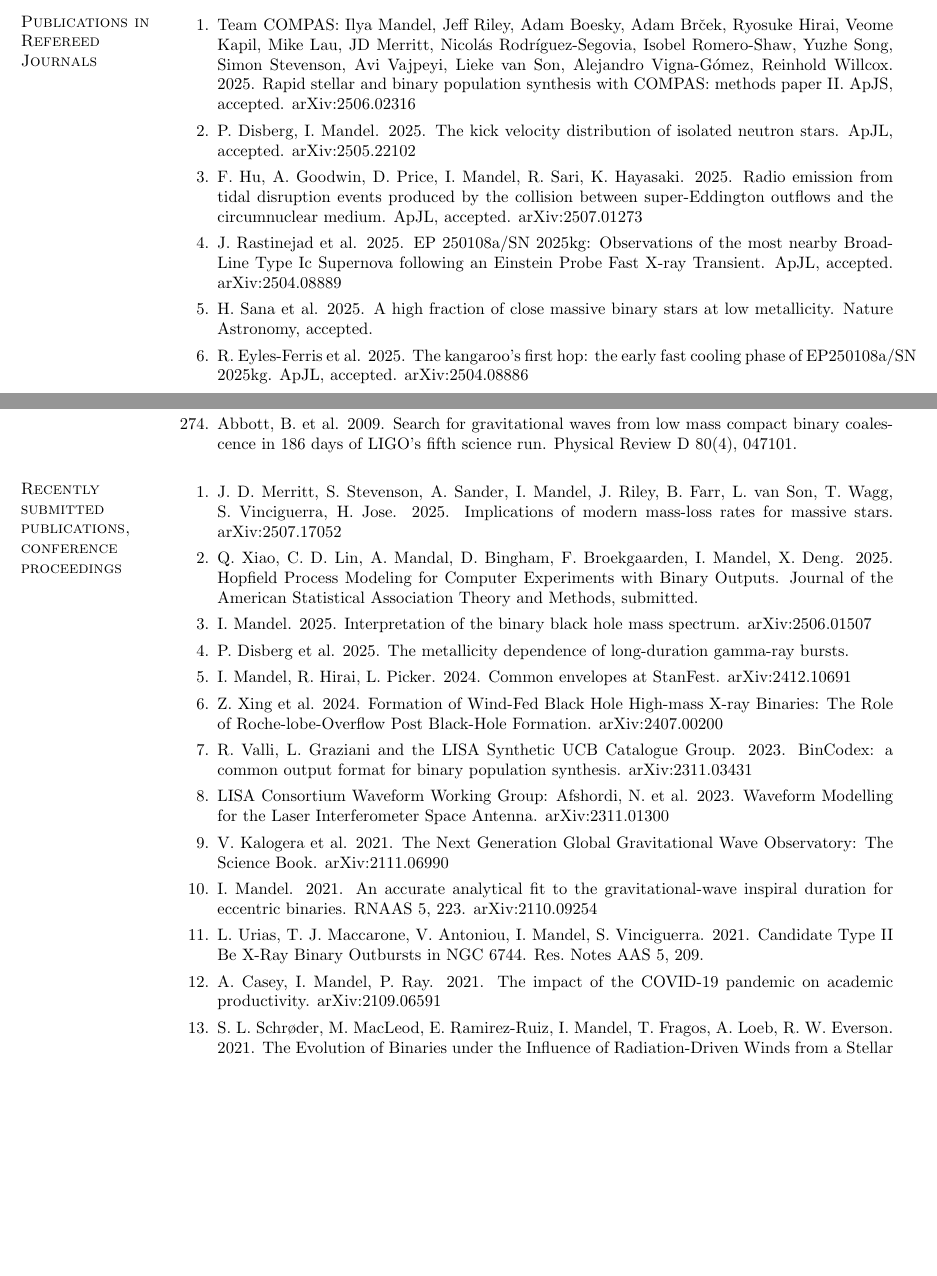
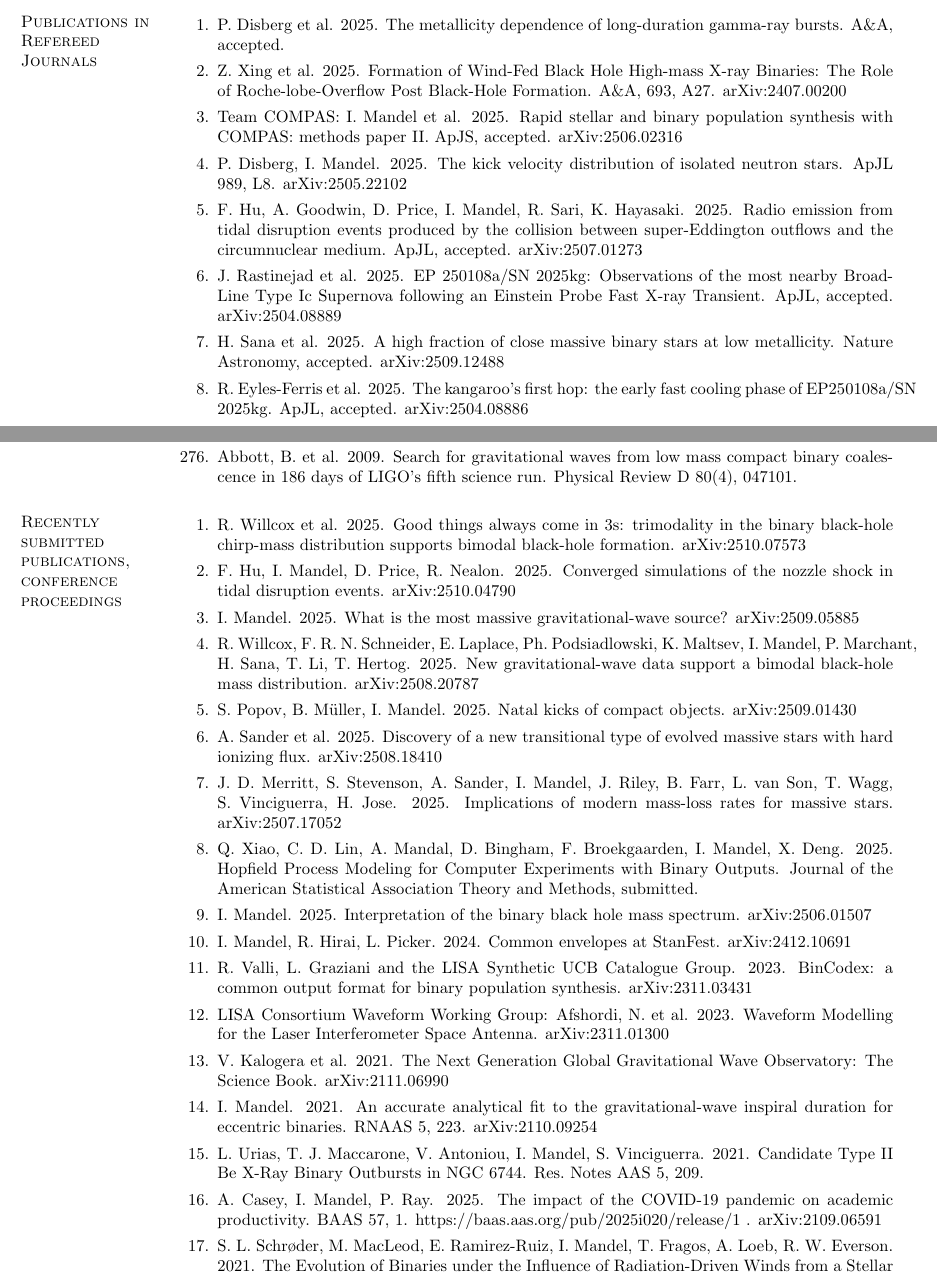
Before and after one commit to ilyamandel/ilyamandel.github.io, a LaTeX CV (mandel-cv.tex): two parts of pages 8 and 22 of 35, joined at a grey line, cut at the place of the change, the shorter picture padded with empty space. Compiled offline with pdfLaTeX.

Commit message:
Plot text update

```diff
--- a/mandel-cv.tex
+++ b/mandel-cv.tex
@@ -359,15 +359,19 @@ International Astronomical Union
 
 \begin{enumerate}
 
-\item Team COMPAS: Ilya Mandel, Jeff Riley, Adam Boesky, Adam Brček, Ryosuke Hirai, Veome Kapil, Mike  Lau, JD Merritt, Nicolás Rodríguez-Segovia, Isobel Romero-Shaw, Yuzhe Song, Simon Stevenson, Avi Vajpeyi, Lieke van Son, Alejandro Vigna-Gómez, Reinhold Willcox.  2025. Rapid stellar and binary population synthesis with COMPAS: methods paper II.  ApJS, accepted.  arXiv:2506.02316
-
-\item P.~Disberg, I.~Mandel.  2025.  The kick velocity distribution of isolated neutron stars.  ApJL, accepted.  arXiv:2505.22102
+\item P.~Disberg et al.  2025.  The metallicity dependence of long-duration gamma-ray bursts.  A\&A, accepted.
+
+\item Z.~Xing et al. 2025. Formation of Wind-Fed Black Hole High-mass X-ray Binaries: The Role of Roche-lobe-Overflow Post Black-Hole Formation.  A\&A, 693, A27.  arXiv:2407.00200
+
+\item Team COMPAS: I.~Mandel et al.  2025. Rapid stellar and binary population synthesis with COMPAS: methods paper II.  ApJS, accepted.  arXiv:2506.02316
+
+\item P.~Disberg, I.~Mandel.  2025.  The kick velocity distribution of isolated neutron stars.  ApJL 989, L8.  arXiv:2505.22102
 
 \item F.~Hu, A.~Goodwin, D.~Price, I.~Mandel, R.~Sari, K.~Hayasaki.  2025.  Radio emission from tidal disruption events produced by the collision between super-Eddington outflows and the circumnuclear medium.  ApJL, accepted. arXiv:2507.01273
 
 \item J.~Rastinejad et al.  2025. EP 250108a/SN 2025kg: Observations of the most nearby Broad-Line Type Ic Supernova following an Einstein Probe Fast X-ray Transient.  ApJL, accepted. arXiv:2504.08889
 
-\item H.~Sana et al.  2025.  A high fraction of close massive binary stars at low metallicity.  Nature Astronomy, accepted.
+\item H.~Sana et al.  2025.  A high fraction of close massive binary stars at low metallicity.  Nature Astronomy, accepted.  arXiv:2509.12488
 
 \item R.~Eyles-Ferris et al. 2025. The kangaroo's first hop: the early fast cooling phase of EP250108a/SN 2025kg.  ApJL, accepted.  arXiv:2504.08886
 
@@ -948,18 +952,26 @@ Singularity at a Surface Point Charge.  J.~Math.~Phys.~44 (10)
 
 \begin{enumerate}
 
+\item R.~Willcox et al.  2025.  Good things always come in 3s: trimodality in the binary black-hole chirp-mass distribution supports bimodal black-hole formation.  arXiv:2510.07573
+
+\item F.~Hu, I.~Mandel, D.~Price, R.~Nealon.  2025.  Converged simulations of the nozzle shock in tidal disruption events.  arXiv:2510.04790
+
+\item I.~Mandel.  2025.  What is the most massive gravitational-wave source?  arXiv:2509.05885
+
+\item R.~Willcox, F.~R.~N.~Schneider, E.~Laplace, Ph.~Podsiadlowski, K.~Maltsev, I.~Mandel, P.~Marchant, H.~Sana, T.~Li, T.~Hertog. 2025. New gravitational-wave data support a bimodal black-hole mass distribution. arXiv:2508.20787
+
+\item S.~Popov, B.~M\"{u}ller, I.~Mandel. 2025. Natal kicks of compact objects.  arXiv:2509.01430
+
+\item A.~Sander et al. 2025. Discovery of a new transitional type of evolved massive stars with hard ionizing flux.  arXiv:2508.18410
+
 \item J.~D.~Merritt, S.~Stevenson, A.~Sander, I.~Mandel, J.~Riley, B.~Farr, L.~van Son, T.~Wagg, S.~Vinciguerra, H.~Jose.  2025.  Implications of modern mass-loss rates for massive stars.  arXiv:2507.17052
 
 \item Q.~Xiao, C.~D.~Lin, A.~Mandal, D.~Bingham, F.~Broekgaarden, I.~Mandel, X.~Deng.  2025.  Hopfield Process Modeling for Computer Experiments with Binary Outputs.  Journal of the American Statistical Association Theory and Methods, submitted.
 
 \item I.~Mandel.  2025. Interpretation of the binary black hole mass spectrum.  arXiv:2506.01507
 
-\item P.~Disberg et al.  2025.  The metallicity dependence of long-duration gamma-ray bursts.
-
 \item I.~Mandel, R.~Hirai, L.~Picker.  2024. Common envelopes at StanFest. arXiv:2412.10691
 
-\item Z.~Xing et al. 2024. Formation of Wind-Fed Black Hole High-mass X-ray Binaries: The Role of Roche-lobe-Overflow Post Black-Hole Formation.  arXiv:2407.00200
-
 \item R.~Valli, L.~Graziani and the LISA Synthetic UCB Catalogue Group.  2023. BinCodex: a common output format for binary population synthesis.  arXiv:2311.03431
 
 \item LISA Consortium Waveform Working Group: Afshordi, N.~et al. 2023. Waveform Modelling for the Laser Interferometer Space Antenna. arXiv:2311.01300
@@ -970,7 +982,7 @@ Singularity at a Surface Point Charge.  J.~Math.~Phys.~44 (10)
 
 \item L.~Urias, T.~J.~Maccarone, V.~Antoniou, I.~Mandel, S.~Vinciguerra.  2021.  Candidate Type II Be X-Ray Binary Outbursts in NGC 6744.  Res.~Notes AAS 5, 209.
 
-\item A.~Casey, I.~Mandel, P.~Ray. 2021. The impact of the COVID-19 pandemic on academic productivity.  arXiv:2109.06591
+\item A.~Casey, I.~Mandel, P.~Ray. 2025. The impact of the COVID-19 pandemic on academic productivity.  BAAS 57, 1. https://baas.aas.org/pub/2025i020/release/1 . arXiv:2109.06591
 
 \item S.~L.~Schr{\o}der, M.~MacLeod, E.~Ramirez-Ruiz, I.~Mandel, T.~Fragos, A.~Loeb, R.~W.~Everson. 2021. The Evolution of Binaries under the Influence of Radiation-Driven Winds
   from a Stellar Companion.  arXiv:2107.09675
```
Also changed, not shown: mandel-cv-2p.tex (+6 -7 lines), mandel-cv.pdf, mandel-cv.tex (35 more changed lines).
